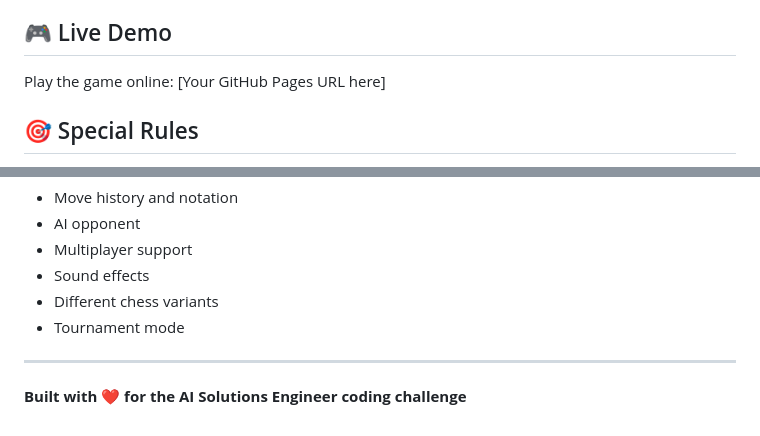
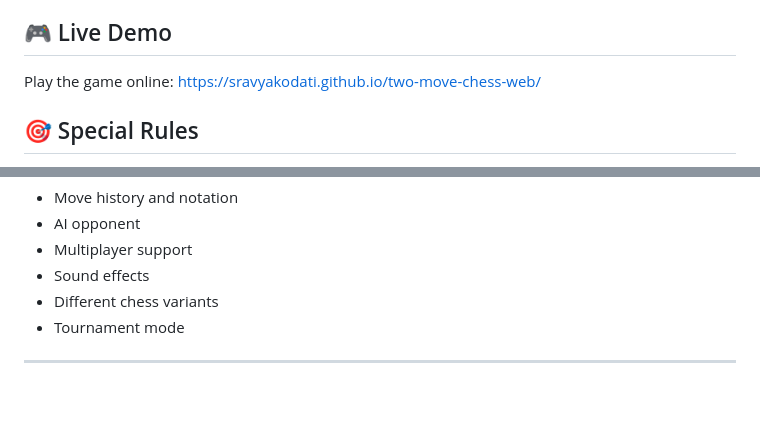
Before and after one commit to SravyaKodati/two-move-chess-web, a Markdown page: README.md, 2 parts joined by grey strips. Drawn GitHub-style; blank space fills up the shorter version.

```diff
--- a/README.md
+++ b/README.md
@@ -4,7 +4,7 @@ A modern, interactive web-based chess game with a unique twist: **when you captu
 
 ## 🎮 Live Demo
 
-Play the game online: [Your GitHub Pages URL here]
+Play the game online: https://sravyakodati.github.io/two-move-chess-web/
 
 ## 🎯 Special Rules
 
@@ -117,5 +117,3 @@ Potential improvements:
 - Tournament mode
 
 ---
-
-**Built with ❤️ for the AI Solutions Engineer coding challenge**
```
